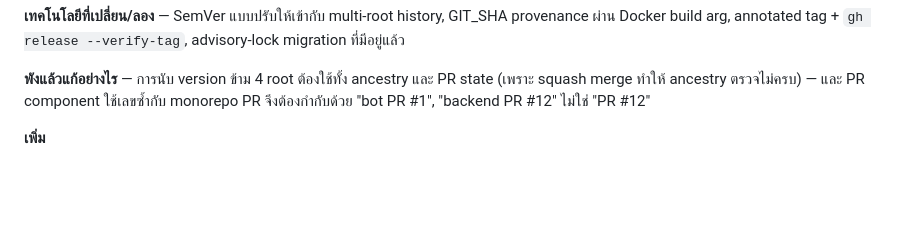
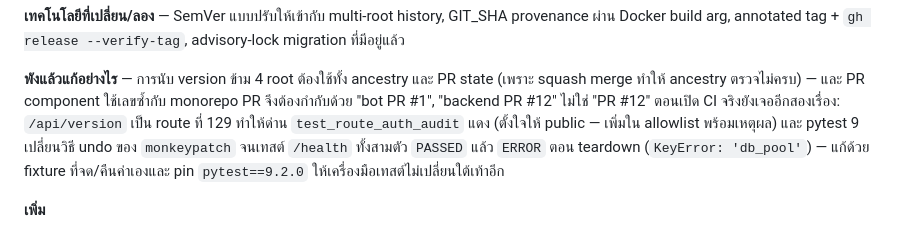
Before and after one commit to singto1597/classroom-management, a Markdown page: CHANGELOG.md, the part around the change. Rendered like a GitHub page; blank space fills up the shorter version.

Commit message:
docs(changelog): บันทึกสองเรื่องที่ CI เปิดโปงตอนออก 1.29.0
Co-Authored-By: Claude Code <noreply@anthropic.com>

```diff
--- a/CHANGELOG.md
+++ b/CHANGELOG.md
@@ -2090,6 +2090,11 @@ advisory-lock migration ที่มีอยู่แล้ว
 **พังแล้วแก้อย่างไร** — การนับ version ข้าม 4 root ต้องใช้ทั้ง ancestry และ PR state
 (เพราะ squash merge ทำให้ ancestry ตรวจไม่ครบ) — และ PR component ใช้เลขซ้ำกับ
 monorepo PR จึงต้องกำกับด้วย "bot PR #1", "backend PR #12" ไม่ใช่ "PR #12"
+ตอนเปิด CI จริงยังเจออีกสองเรื่อง: `/api/version` เป็น route ที่ 129 ทำให้ด่าน
+`test_route_auth_audit` แดง (ตั้งใจให้ public — เพิ่มใน allowlist พร้อมเหตุผล)
+และ pytest 9 เปลี่ยนวิธี undo ของ `monkeypatch` จนเทสต์ `/health` ทั้งสามตัว
+`PASSED` แล้ว `ERROR` ตอน teardown (`KeyError: 'db_pool'`) — แก้ด้วย fixture
+ที่จด/คืนค่าเองและ pin `pytest==9.2.0` ให้เครื่องมือเทสต์ไม่เปลี่ยนใต้เท้าอีก
 
 **เพิ่ม**
 - CHANGELOG 56 versions
```
